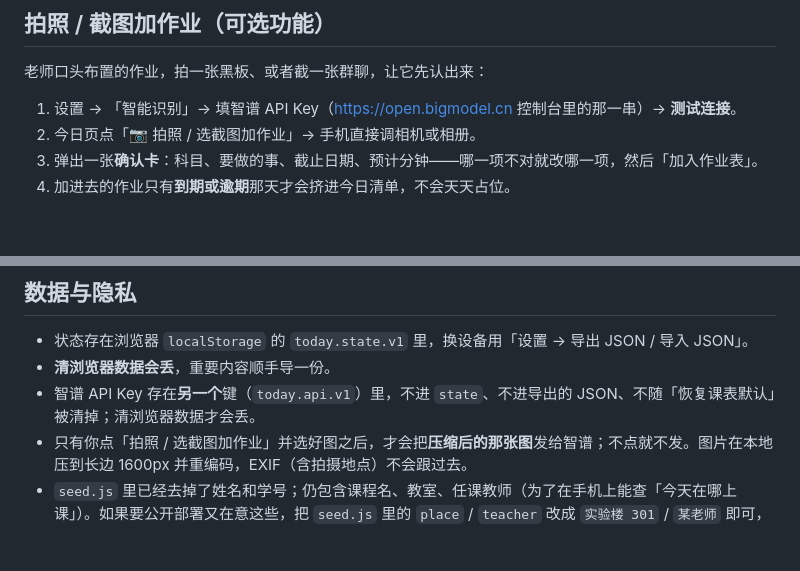
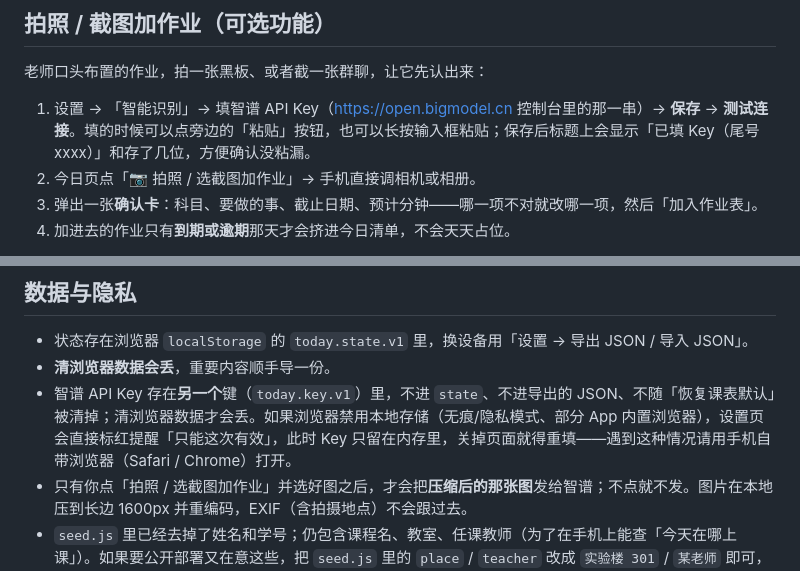
Before and after one commit to fan-0929/today, a Markdown page: README.md, 2 parts joined by grey strips. Drawn GitHub-style; blank space fills up the shorter version.

Commit message:
Key 输入更稳：可粘贴/去杂字符/存不进去会明说

```diff
--- a/README.md
+++ b/README.md
@@ -24,7 +24,7 @@
 
 老师口头布置的作业，拍一张黑板、或者截一张群聊，让它先认出来：
 
-1. 设置 → 「智能识别」→ 填智谱 API Key（<https://open.bigmodel.cn> 控制台里的那一串）→ **测试连接**。
+1. 设置 → 「智能识别」→ 填智谱 API Key（<https://open.bigmodel.cn> 控制台里的那一串）→ **保存** → **测试连接**。填的时候可以点旁边的「粘贴」按钮，也可以长按输入框粘贴；保存后标题上会显示「已填 Key（尾号 xxxx）」和存了几位，方便确认没粘漏。
 2. 今日页点「📷 拍照 / 选截图加作业」→ 手机直接调相机或相册。
 3. 弹出一张**确认卡**：科目、要做的事、截止日期、预计分钟——哪一项不对就改哪一项，然后「加入作业表」。
 4. 加进去的作业只有**到期或逾期**那天才会挤进今日清单，不会天天占位。
@@ -97,7 +97,7 @@ python -m http.server 8000
 
 - 状态存在浏览器 `localStorage` 的 `today.state.v1` 里，换设备用「设置 → 导出 JSON / 导入 JSON」。
 - **清浏览器数据会丢**，重要内容顺手导一份。
-- 智谱 API Key 存在**另一个**键（`today.api.v1`）里，不进 `state`、不进导出的 JSON、不随「恢复课表默认」被清掉；清浏览器数据才会丢。
+- 智谱 API Key 存在**另一个**键（`today.key.v1`）里，不进 `state`、不进导出的 JSON、不随「恢复课表默认」被清掉；清浏览器数据才会丢。如果浏览器禁用本地存储（无痕/隐私模式、部分 App 内置浏览器），设置页会直接标红提醒「只能这次有效」，此时 Key 只留在内存里，关掉页面就得重填——遇到这种情况请用手机自带浏览器（Safari / Chrome）打开。
 - 只有你点「拍照 / 选截图加作业」并选好图之后，才会把**压缩后的那张图**发给智谱；不点就不发。图片在本地压到长边 1600px 并重编码，EXIF（含拍摄地点）不会跟过去。
 - `seed.js` 里已经去掉了姓名和学号；仍包含课程名、教室、任课教师（为了在手机上能查「今天在哪上课」）。如果要公开部署又在意这些，把 `seed.js` 里的 `place` / `teacher` 改成 `实验楼 301` / `某老师` 即可，不影响任何计算。
 - 页面里没有任何统计、埋点、第三方请求。
```
